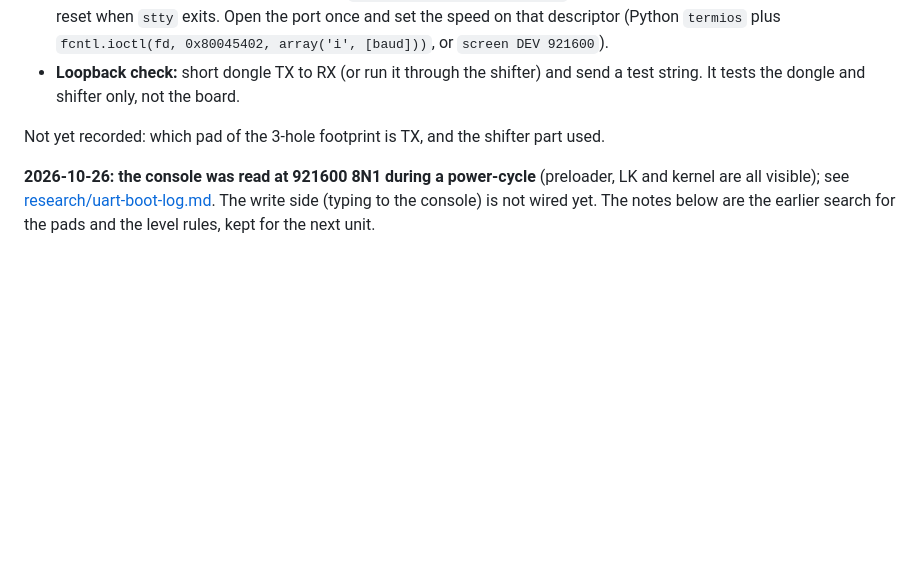
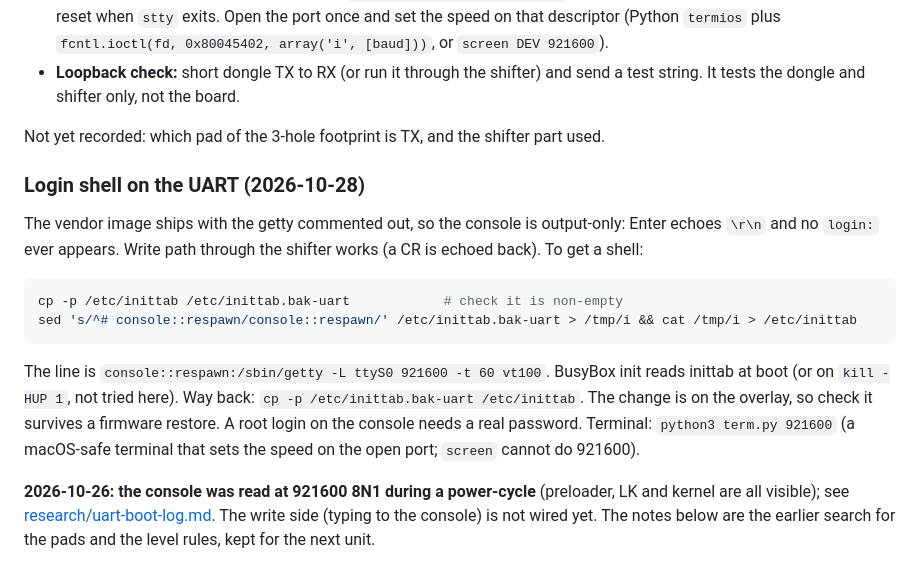
Before and after one commit to mralinp/zlt-x28-openwrt, a Markdown page: docs/RECOVERY.md, the part around the change. Drawn GitHub-style; blank space fills up the shorter version.

Commit message:
docs(recovery): enable the UART login shell by uncommenting the console getty
Refs #2. The vendor inittab ships the ttyS0 getty commented out; documents the
one-line change, the backup and the way back.

````diff
--- a/docs/RECOVERY.md
+++ b/docs/RECOVERY.md
@@ -230,6 +230,21 @@ Symptoms of a wrong setup, all seen while getting here:
 
 Not yet recorded: which pad of the 3-hole footprint is TX, and the shifter part used.
 
+### Login shell on the UART (2026-10-28)
+
+The vendor image ships with the getty commented out, so the console is output-only: Enter echoes `\r\n` and no
+`login:` ever appears. Write path through the shifter works (a CR is echoed back). To get a shell:
+
+```sh
+cp -p /etc/inittab /etc/inittab.bak-uart            # check it is non-empty
+sed 's/^# console::respawn/console::respawn/' /etc/inittab.bak-uart > /tmp/i && cat /tmp/i > /etc/inittab
+```
+
+The line is `console::respawn:/sbin/getty -L ttyS0 921600 -t 60 vt100`. BusyBox init reads inittab at boot (or on
+`kill -HUP 1`, not tried here). Way back: `cp -p /etc/inittab.bak-uart /etc/inittab`. The change is on the
+overlay, so check it survives a firmware restore. A root login on the console needs a real password. Terminal:
+`python3 term.py 921600` (a macOS-safe terminal that sets the speed on the open port; `screen` cannot do 921600).
+
 **2026-10-26: the console was read at 921600 8N1 during a power-cycle** (preloader, LK and kernel are all visible); see
 [research/uart-boot-log.md](research/uart-boot-log.md). The write side (typing to the console) is not wired yet.
 The notes below are the earlier search for the pads and the level rules, kept for the next unit.
````
